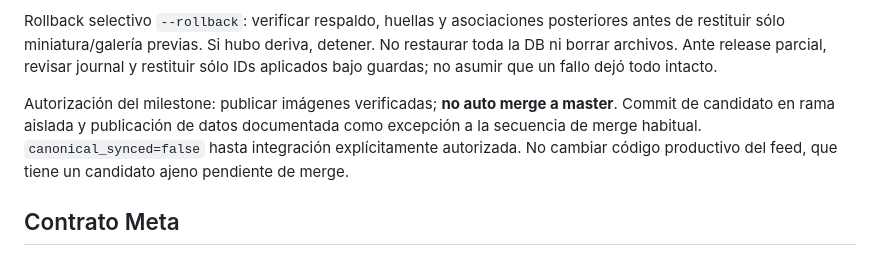
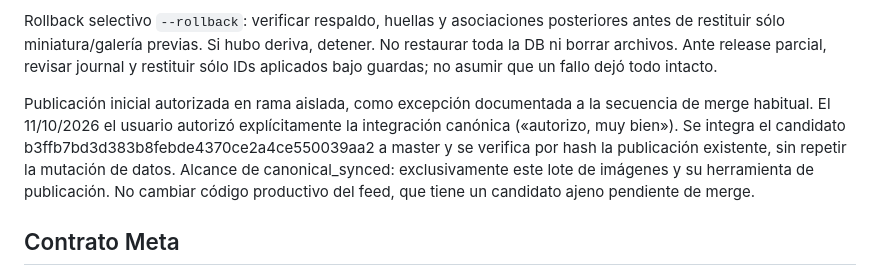
Before and after one commit to LJVRYL/REPO-GRAPHEXPRESS, a Markdown page: docs/GRAPHEX_BAGS_IMAGES_20261011.md, the part around the change. GitHub-like rendering.

Commit message:
Document authorized canonical integration of bag images

```diff
--- a/docs/GRAPHEX_BAGS_IMAGES_20261011.md
+++ b/docs/GRAPHEX_BAGS_IMAGES_20261011.md
@@ -20,7 +20,7 @@ Cada imagen dice «Imagen ilustrativa». Las estampas son ejemplos de personaliz
 
 Rollback selectivo `--rollback`: verificar respaldo, huellas y asociaciones posteriores antes de restituir sólo miniatura/galería previas. Si hubo deriva, detener. No restaurar toda la DB ni borrar archivos. Ante release parcial, revisar journal y restituir sólo IDs aplicados bajo guardas; no asumir que un fallo dejó todo intacto.
 
-Autorización del milestone: publicar imágenes verificadas; **no auto merge a master**. Commit de candidato en rama aislada y publicación de datos documentada como excepción a la secuencia de merge habitual. `canonical_synced=false` hasta integración explícitamente autorizada. No cambiar código productivo del feed, que tiene un candidato ajeno pendiente de merge.
+Publicación inicial autorizada en rama aislada, como excepción documentada a la secuencia de merge habitual. El 11/10/2026 el usuario autorizó explícitamente la integración canónica («autorizo, muy bien»). Se integra el candidato b3ffb7bd3d383b8febde4370ce2a4ce550039aa2 a master y se verifica por hash la publicación existente, sin repetir la mutación de datos. Alcance de canonical_synced: exclusivamente este lote de imágenes y su herramienta de publicación. No cambiar código productivo del feed, que tiene un candidato ajeno pendiente de merge.
 
 ## Contrato Meta
 
```
